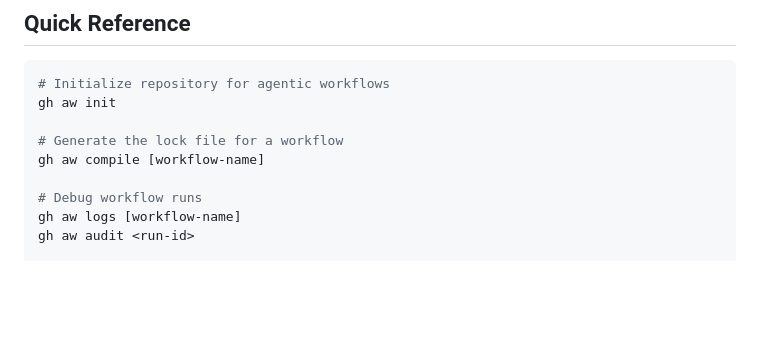
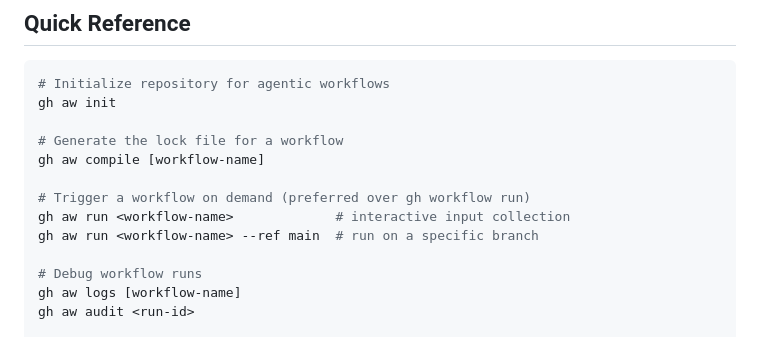
Before and after one commit to MauroDruwel/Copilot-Spawner, a Markdown page: .github/agents/agentic-workflows.agent.md, the part around one of its changes. Rendered like a GitHub page; blank space fills up the shorter version.

```diff
--- a/.github/agents/agentic-workflows.agent.md
+++ b/.github/agents/agentic-workflows.agent.md
@@ -146,6 +158,10 @@ gh aw init
 
 # Generate the lock file for a workflow
 gh aw compile [workflow-name]
+
+# Trigger a workflow on demand (preferred over gh workflow run)
+gh aw run <workflow-name>             # interactive input collection
+gh aw run <workflow-name> --ref main  # run on a specific branch
 
 # Debug workflow runs
 gh aw logs [workflow-name]
```
Also changed, not shown: other parts of .github/agents/agentic-workflows.agent.md (+25 -11 lines).
